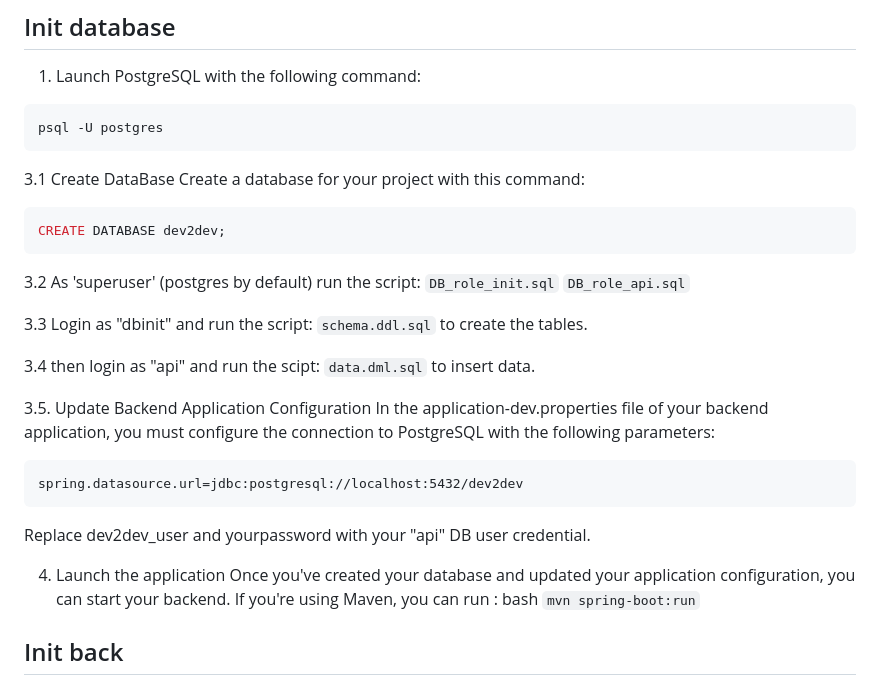
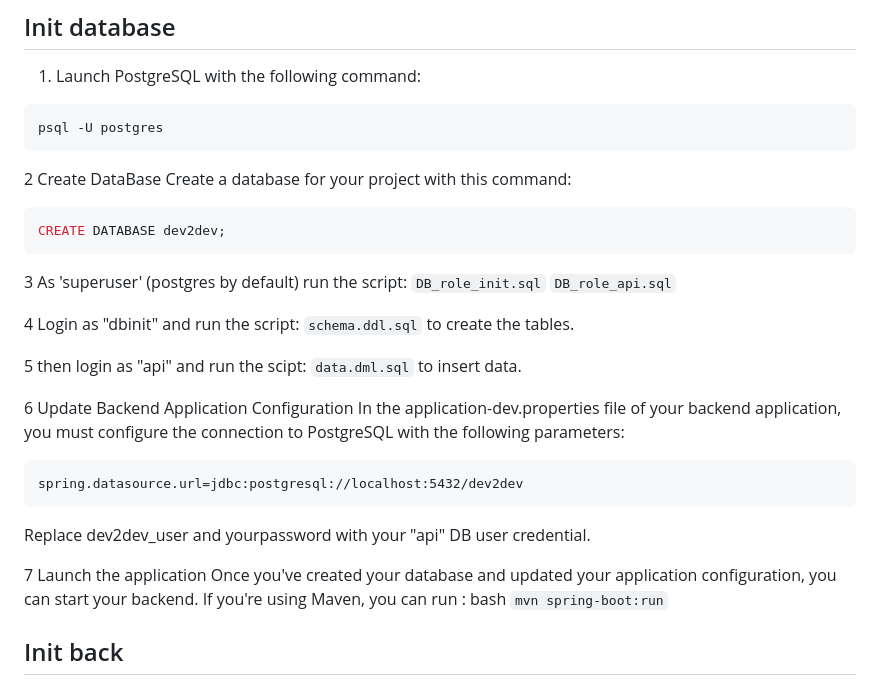
Before and after one commit to Deblak/dev2dev, a Markdown page: README.md, the part around the change. Drawn GitHub-style.

````diff
--- a/README.md
+++ b/README.md
@@ -9,32 +9,32 @@ dev2dev project with **Java** (JDK 21), **Vite Vue.js** (v.3). No front framewor
 psql -U postgres
 ```
 
-3.1 Create DataBase
+2 Create DataBase
 Create a database for your project with this command:
 ```sql
 CREATE DATABASE dev2dev;
 ```
 
-3.2 As 'superuser' (postgres by default) run the script:
+3 As 'superuser' (postgres by default) run the script:
 ```DB_role_init.sql```
 ```DB_role_api.sql```
 
-3.3 Login as "dbinit" and run the script:
+4 Login as "dbinit" and run the script:
 ```schema.ddl.sql```
 to create the tables.
 
-3.4 then login as "api" and run the scipt:
+5 then login as "api" and run the scipt:
 ```data.dml.sql```
 to insert data.
 
-3.5. Update Backend Application Configuration
+6 Update Backend Application Configuration
 In the application-dev.properties file of your backend application, you must configure the connection to PostgreSQL with the following parameters:
 ```application.properties
 spring.datasource.url=jdbc:postgresql://localhost:5432/dev2dev
 ```
 Replace dev2dev_user and yourpassword with your "api" DB user credential.
 
-4. Launch the application
+7 Launch the application
 Once you've created your database and updated your application configuration, you can start your backend. If you're using Maven, you can run :
 bash
 `mvn spring-boot:run`
````
